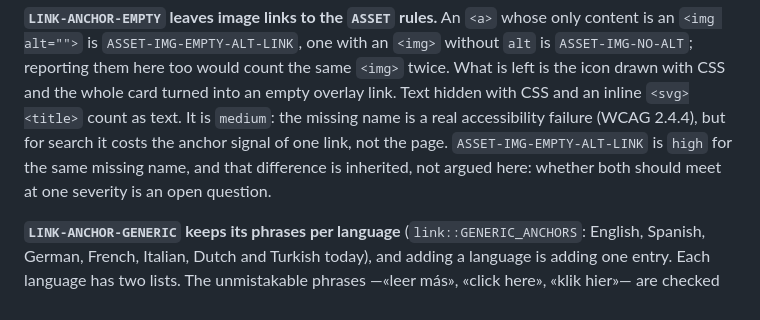
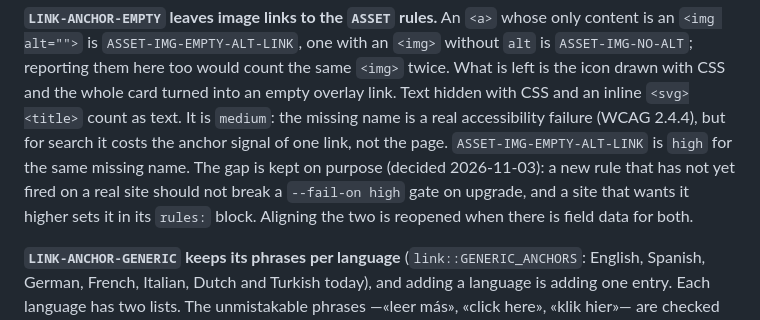
Before and after one commit to dcarrero/crawlforge, a Markdown page: docs/04-CATALOGO-REGLAS.md, the part around the change. Drawn GitHub-style.

```diff
--- a/docs/04-CATALOGO-REGLAS.md
+++ b/docs/04-CATALOGO-REGLAS.md
@@ -306,8 +306,10 @@ link's clothing) and give **one finding per page with the count**, not one per l
 the icon drawn with CSS and the whole card turned into an empty overlay link. Text hidden with
 CSS and an inline `<svg><title>` count as text. It is `medium`: the missing name is a real
 accessibility failure (WCAG 2.4.4), but for search it costs the anchor signal of one link, not
-the page. `ASSET-IMG-EMPTY-ALT-LINK` is `high` for the same missing name, and that difference is
-inherited, not argued here: whether both should meet at one severity is an open question.
+the page. `ASSET-IMG-EMPTY-ALT-LINK` is `high` for the same missing name. The gap is kept on purpose
+(decided 2026-11-03): a new rule that has not yet fired on a real site should not break a
+`--fail-on high` gate on upgrade, and a site that wants it higher sets it in its `rules:` block.
+Aligning the two is reopened when there is field data for both.
 
 **`LINK-ANCHOR-GENERIC` keeps its phrases per language** (`link::GENERIC_ANCHORS`: English,
 Spanish, German, French, Italian, Dutch and Turkish today), and adding a language is adding one
```
Also changed, not shown: docs/es/04-CATALOGO-REGLAS.md (+4 -3 lines).
